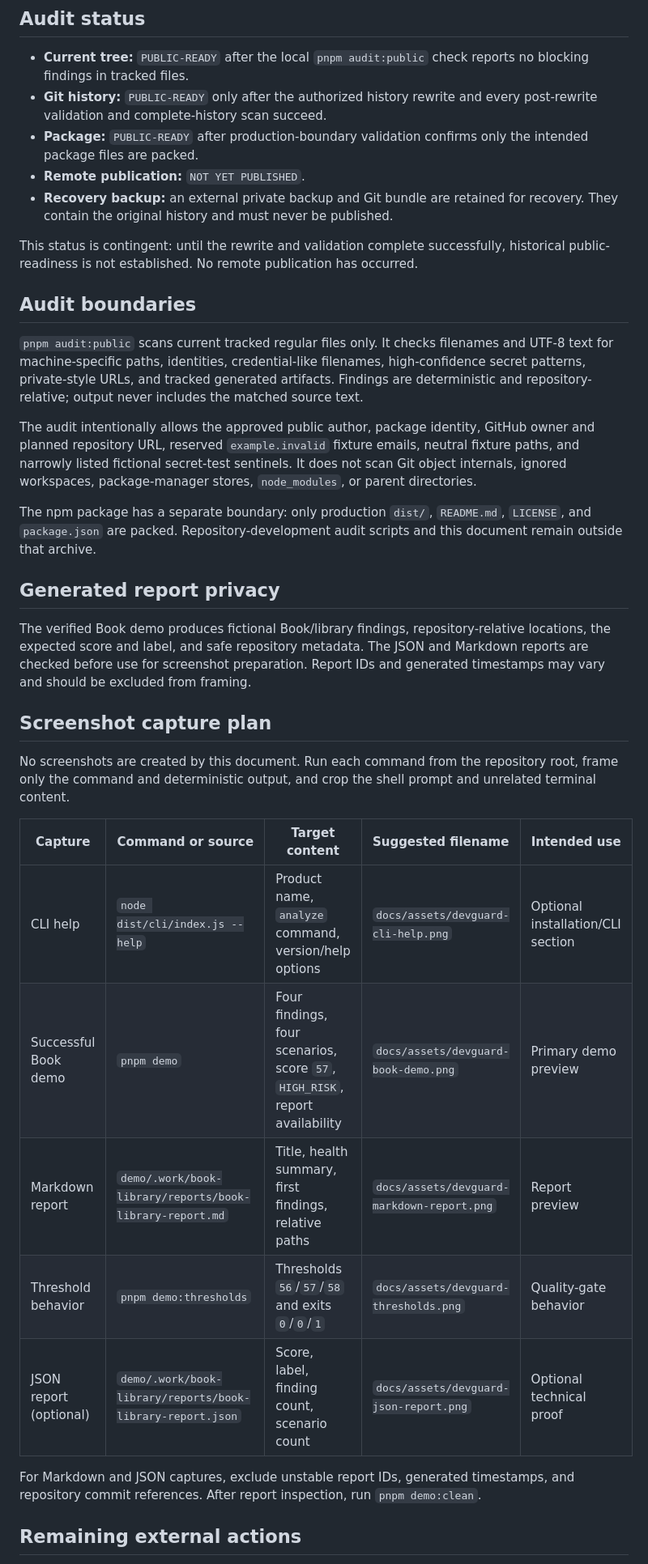
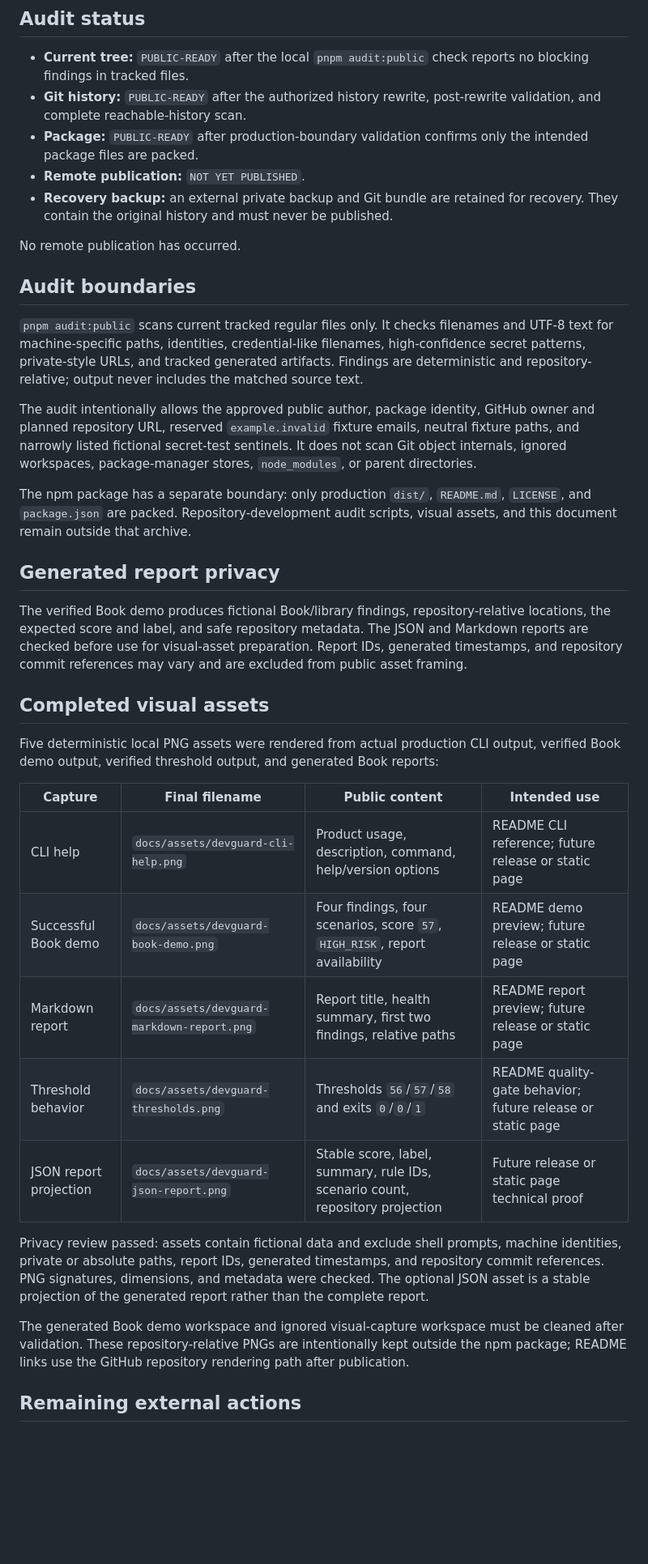
Before and after one commit to ZarakiLancelot/devguard, a Markdown page: docs/public-readiness.md, the part around the change printed below. Shown: that part at 81% size. Rendered like a GitHub page; blank space fills up the shorter version.

```diff
--- a/docs/public-readiness.md
+++ b/docs/public-readiness.md
@@ -3,37 +3,40 @@
 ## Audit status
 
 - **Current tree:** `PUBLIC-READY` after the local `pnpm audit:public` check reports no blocking findings in tracked files.
-- **Git history:** `PUBLIC-READY` only after the authorized history rewrite and every post-rewrite validation and complete-history scan succeed.
+- **Git history:** `PUBLIC-READY` after the authorized history rewrite, post-rewrite validation, and complete reachable-history scan.
 - **Package:** `PUBLIC-READY` after production-boundary validation confirms only the intended package files are packed.
 - **Remote publication:** `NOT YET PUBLISHED`.
 - **Recovery backup:** an external private backup and Git bundle are retained for recovery. They contain the original history and must never be published.
 
-This status is contingent: until the rewrite and validation complete successfully, historical public-readiness is not established. No remote publication has occurred.
+No remote publication has occurred.
+
 ## Audit boundaries
 
 `pnpm audit:public` scans current tracked regular files only. It checks filenames and UTF-8 text for machine-specific paths, identities, credential-like filenames, high-confidence secret patterns, private-style URLs, and tracked generated artifacts. Findings are deterministic and repository-relative; output never includes the matched source text.
 
 The audit intentionally allows the approved public author, package identity, GitHub owner and planned repository URL, reserved `example.invalid` fixture emails, neutral fixture paths, and narrowly listed fictional secret-test sentinels. It does not scan Git object internals, ignored workspaces, package-manager stores, `node_modules`, or parent directories.
 
-The npm package has a separate boundary: only production `dist/`, `README.md`, `LICENSE`, and `package.json` are packed. Repository-development audit scripts and this document remain outside that archive.
+The npm package has a separate boundary: only production `dist/`, `README.md`, `LICENSE`, and `package.json` are packed. Repository-development audit scripts, visual assets, and this document remain outside that archive.
 
 ## Generated report privacy
 
-The verified Book demo produces fictional Book/library findings, repository-relative locations, the expected score and label, and safe repository metadata. The JSON and Markdown reports are checked before use for screenshot preparation. Report IDs and generated timestamps may vary and should be excluded from framing.
+The verified Book demo produces fictional Book/library findings, repository-relative locations, the expected score and label, and safe repository metadata. The JSON and Markdown reports are checked before use for visual-asset preparation. Report IDs, generated timestamps, and repository commit references may vary and are excluded from public asset framing.
 
-## Screenshot capture plan
+## Completed visual assets
 
-No screenshots are created by this document. Run each command from the repository root, frame only the command and deterministic output, and crop the shell prompt and unrelated terminal content.
+Five deterministic local PNG assets were rendered from actual production CLI output, verified Book demo output, verified threshold output, and generated Book reports:
 
-| Capture | Command or source | Target content | Suggested filename | Intended use |
-| --- | --- | --- | --- | --- |
-| CLI help | `node dist/cli/index.js --help` | Product name, `analyze` command, version/help options | `docs/assets/devguard-cli-help.png` | Optional installation/CLI section |
-| Successful Book demo | `pnpm demo` | Four findings, four scenarios, score `57`, `HIGH_RISK`, report availability | `docs/assets/devguard-book-demo.png` | Primary demo preview |
-| Markdown report | `demo/.work/book-library/reports/book-library-report.md` | Title, health summary, first findings, relative paths | `docs/assets/devguard-markdown-report.png` | Report preview |
-| Threshold behavior | `pnpm demo:thresholds` | Thresholds `56`/`57`/`58` and exits `0`/`0`/`1` | `docs/assets/devguard-thresholds.png` | Quality-gate behavior |
-| JSON report (optional) | `demo/.work/book-library/reports/book-library-report.json` | Score, label, finding count, scenario count | `docs/assets/devguard-json-report.png` | Optional technical proof |
+| Capture | Final filename | Public content | Intended use |
+| --- | --- | --- | --- |
+| CLI help | `docs/assets/devguard-cli-help.png` | Product usage, description, command, help/version options | README CLI reference; future release or static page |
+| Successful Book demo | `docs/assets/devguard-book-demo.png` | Four findings, four scenarios, score `57`, `HIGH_RISK`, report availability | README demo preview; future release or static page |
+| Markdown report | `docs/assets/devguard-markdown-report.png` | Report title, health summary, first two findings, relative paths | README report preview; future release or static page |
+| Threshold behavior | `docs/assets/devguard-thresholds.png` | Thresholds `56`/`57`/`58` and exits `0`/`0`/`1` | README quality-gate behavior; future release or static page |
+| JSON report projection | `docs/assets/devguard-json-report.png` | Stable score, label, summary, rule IDs, scenario count, repository projection | Future release or static page technical proof |
 
-For Markdown and JSON captures, exclude unstable report IDs, generated timestamps, and repository commit references. After report inspection, run `pnpm demo:clean`.
+Privacy review passed: assets contain fictional data and exclude shell prompts, machine identities, private or absolute paths, report IDs, generated timestamps, and repository commit references. PNG signatures, dimensions, and metadata were checked. The optional JSON asset is a stable projection of the generated report rather than the complete report.
+
+The generated Book demo workspace and ignored visual-capture workspace must be cleaned after validation. These repository-relative PNGs are intentionally kept outside the npm package; README links use the GitHub repository rendering path after publication.
 
 ## Remaining external actions
 
```
Also changed, not shown: other parts of docs/public-readiness.md (+1 -1 lines), README.md (+8 -0 lines), docs/assets/devguard-book-demo.png (added), docs/assets/devguard-cli-help.png (added), docs/assets/devguard-json-report.png (added), docs/assets/devguard-markdown-report.png (added), docs/assets/devguard-thresholds.png (added), 1 other file.
